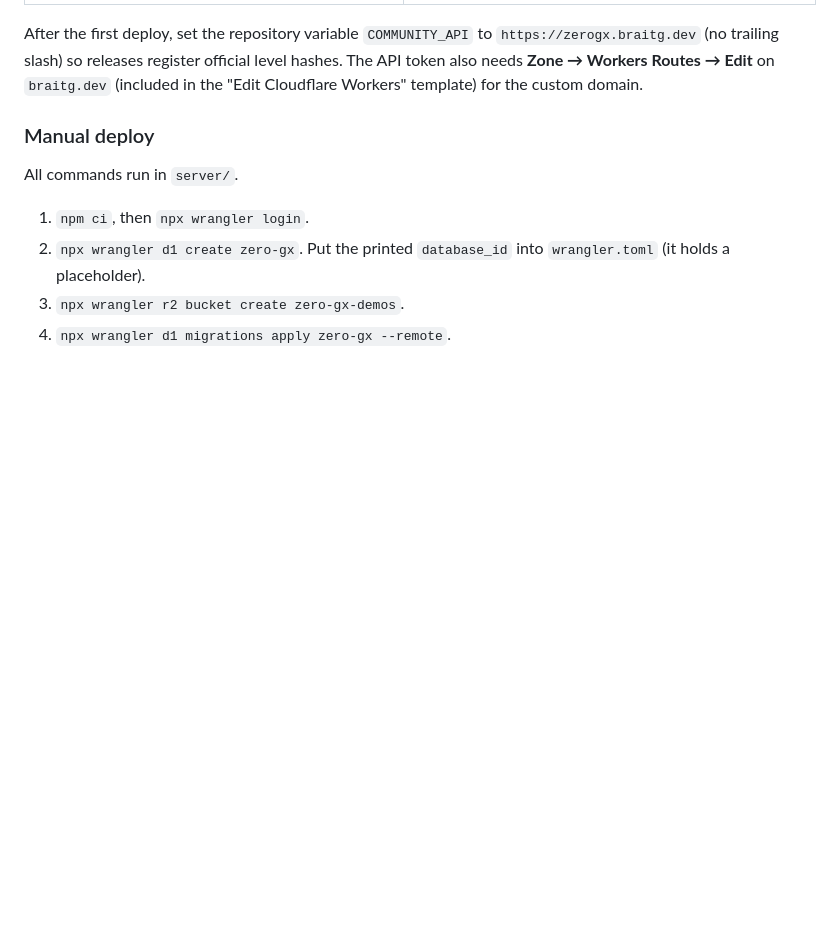
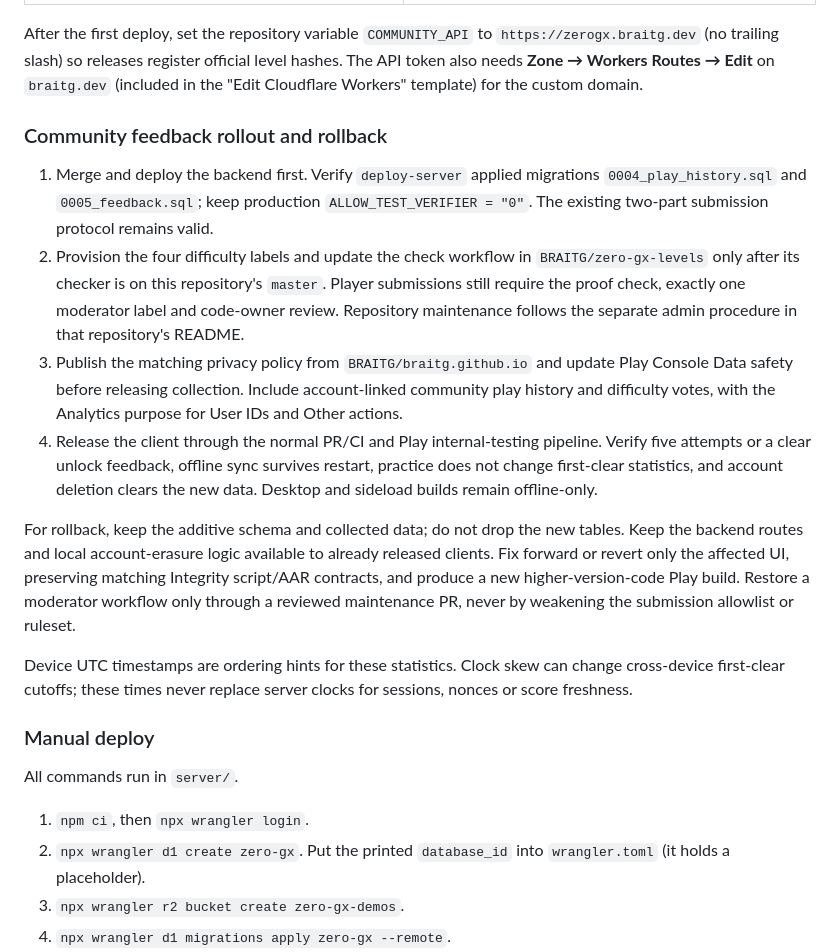
Before and after one commit to BRAITG/zero-gx, a Markdown page: server/README.md, the part around the change. GitHub-like rendering; blank space fills up the shorter version.

Commit message:
docs: describe feedback rollout and safe maintenance

```diff
--- a/server/README.md
+++ b/server/README.md
@@ -54,6 +54,18 @@ Repository secrets of `BRAITG/zero-gx` the job reads (GitHub forbids secret name
 | `LEVELS_APP_ID`, `LEVELS_APP_KEY`, `LEVELS_APP_INSTALLATION_ID`, `LEVELS_WEBHOOK_SECRET` | `GITHUB_APP_ID`, `GITHUB_APP_KEY`, `GITHUB_INSTALLATION_ID`, `GITHUB_WEBHOOK_SECRET` |
 
 After the first deploy, set the repository variable `COMMUNITY_API` to `https://zerogx.braitg.dev` (no trailing slash) so releases register official level hashes. The API token also needs **Zone → Workers Routes → Edit** on `braitg.dev` (included in the "Edit Cloudflare Workers" template) for the custom domain.
+
+### Community feedback rollout and rollback
+
+1. Merge and deploy the backend first. Verify `deploy-server` applied migrations `0004_play_history.sql` and `0005_feedback.sql`; keep production `ALLOW_TEST_VERIFIER = "0"`. The existing two-part submission protocol remains valid.
+2. Provision the four difficulty labels and update the check workflow in `BRAITG/zero-gx-levels` only after its checker is on this repository's `master`. Player submissions still require the proof check, exactly one moderator label and code-owner review. Repository maintenance follows the separate admin procedure in that repository's README.
+3. Publish the matching privacy policy from `BRAITG/braitg.github.io` and update Play Console Data safety before releasing collection. Include account-linked community play history and difficulty votes, with the Analytics purpose for User IDs and Other actions.
+4. Release the client through the normal PR/CI and Play internal-testing pipeline. Verify five attempts or a clear unlock feedback, offline sync survives restart, practice does not change first-clear statistics, and account deletion clears the new data. Desktop and sideload builds remain offline-only.
+
+For rollback, keep the additive schema and collected data; do not drop the new tables. Keep the backend routes and local account-erasure logic available to already released clients. Fix forward or revert only the affected UI, preserving matching Integrity script/AAR contracts, and produce a new higher-version-code Play build. Restore a moderator workflow only through a reviewed maintenance PR, never by weakening the submission allowlist or ruleset.
+
+Device UTC timestamps are ordering hints for these statistics. Clock skew can change cross-device first-clear cutoffs; these times never replace server clocks for sessions, nonces or score freshness.
+
 
 ### Manual deploy
 
```
Also changed, not shown: levels-repo/README.md (+10 -5 lines).
